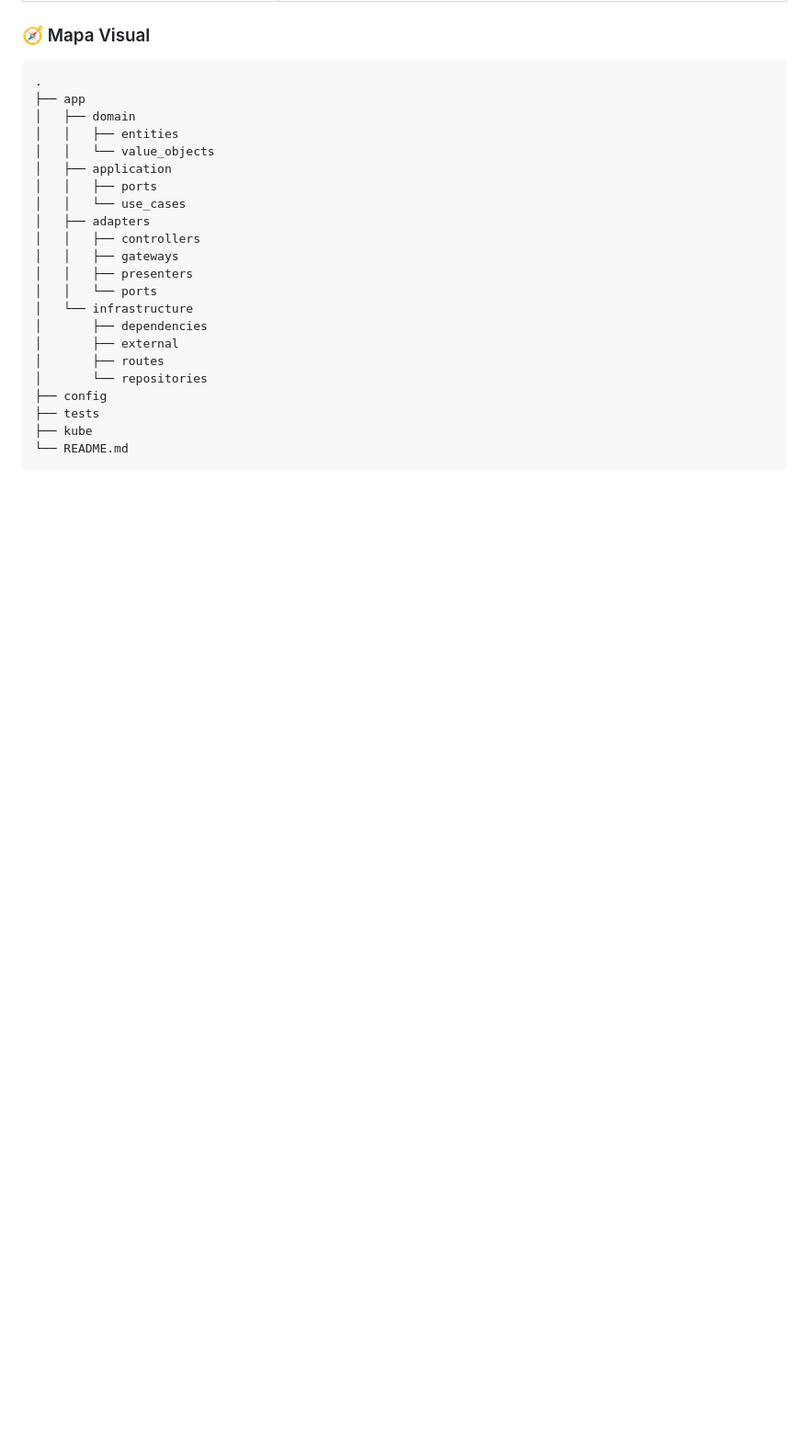
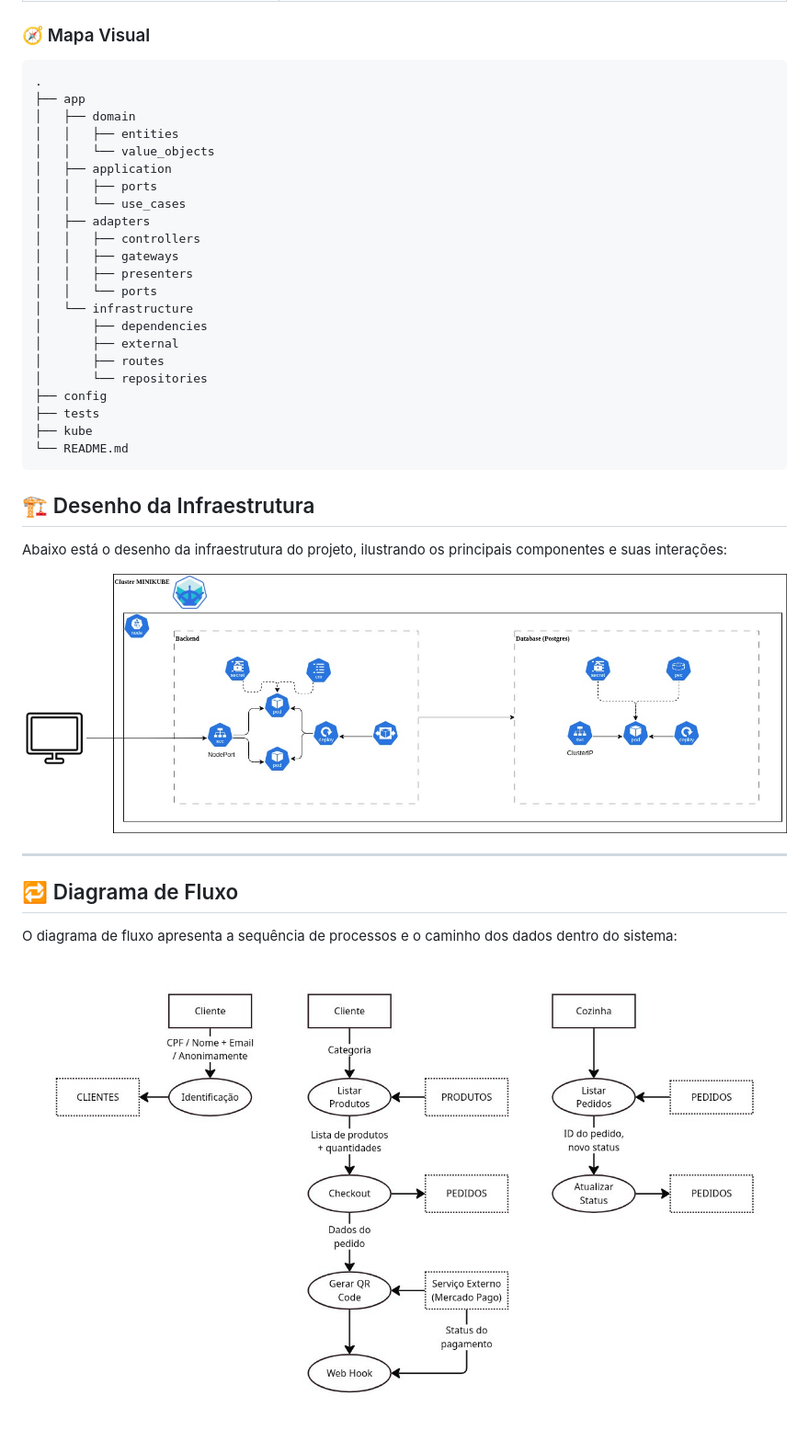
Before and after one commit to tech-challenge-pos-fiap/tech-challenge, a Markdown page: README.md, the part around one of its changes. Shown at 92% size. GitHub-like rendering; pictures changed too: docs/images/desenho-infraestrutura.jpeg (added), docs/images/diagrama-de-fluxo.jpeg (added); blank space fills up the shorter version.

Commit message:
Adiciona desenhos e imagens ao README

````diff
--- a/README.md
+++ b/README.md
@@ -154,3 +127,16 @@ Abaixo, a estrutura do projeto e uma breve explicação de cada diretório:
 ├── kube
 └── README.md
 ```
+## 🏗️ Desenho da Infraestrutura
+
+Abaixo está o desenho da infraestrutura do projeto, ilustrando os principais componentes e suas interações:
+
+![Desenho da Infraestrutura](docs/images/desenho-infraestrutura.jpeg)
+
+---
+
+## 🔁 Diagrama de Fluxo
+
+O diagrama de fluxo apresenta a sequência de processos e o caminho dos dados dentro do sistema:
+
+![Diagrama de Fluxo](docs/images/diagrama-de-fluxo.jpeg)
````
Also changed, not shown: other parts of README.md (+0 -27 lines).
